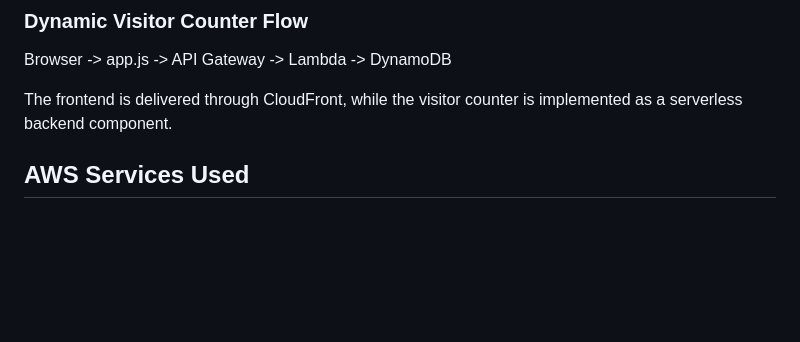
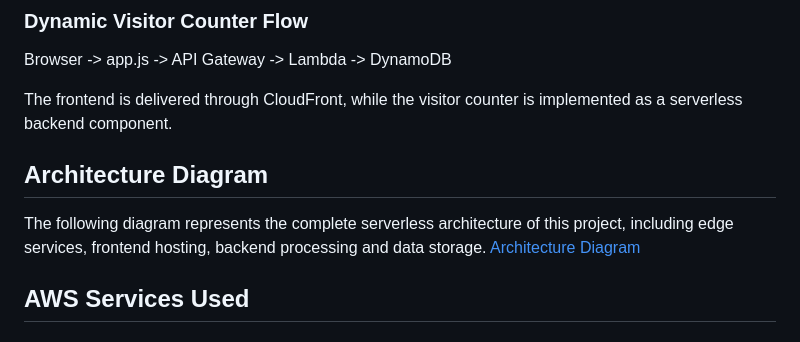
Before and after one commit to tsofroni/aws-cloud-resume, a Markdown page: README.md, the part around the change. GitHub-like rendering; blank space fills up the shorter version.

Commit message:
Added Architecture Diagram

```diff
--- a/README.md
+++ b/README.md
@@ -54,6 +54,11 @@ Browser -> app.js -> API Gateway -> Lambda -> DynamoDB
 
 The frontend is delivered through CloudFront, while the visitor counter is implemented as a serverless backend component.
 
+
+## Architecture Diagram
+
+The following diagram represents the complete serverless architecture of this project, including edge services, frontend hosting, backend processing and data storage.
+[Architecture Diagram](docs/S3_Website_Hosting.png)
 
 ## AWS Services Used
 
```
